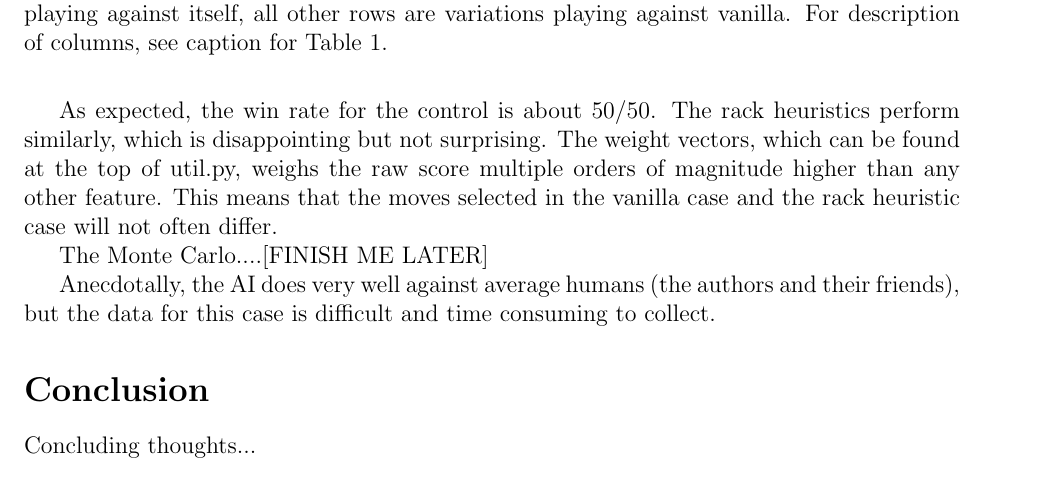
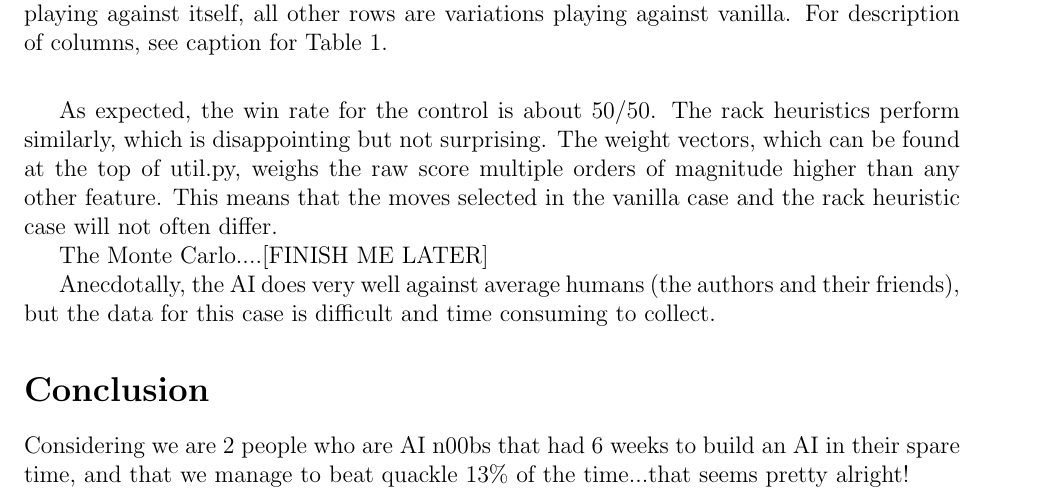
Before and after one commit to cjosephson/scrabble, a LaTeX document (pdfs/final.tex): part of page 6 of 8, cut so that both start at the same text. Compiled offline with pdfLaTeX.

```diff
--- a/pdfs/final.tex
+++ b/pdfs/final.tex
@@ -373,7 +373,7 @@
 Anecdotally, the AI does very well against average humans (the authors and their friends), but the data for this case is difficult and time consuming to collect.
 
 \section*{Conclusion}
-Concluding thoughts...
+Considering we are 2 people who are AI n00bs that had 6 weeks to build an AI in their spare time, and that we manage to beat quackle 13\% of the time...that seems pretty alright!
 
 \clearpage
 \begin{center}
```
